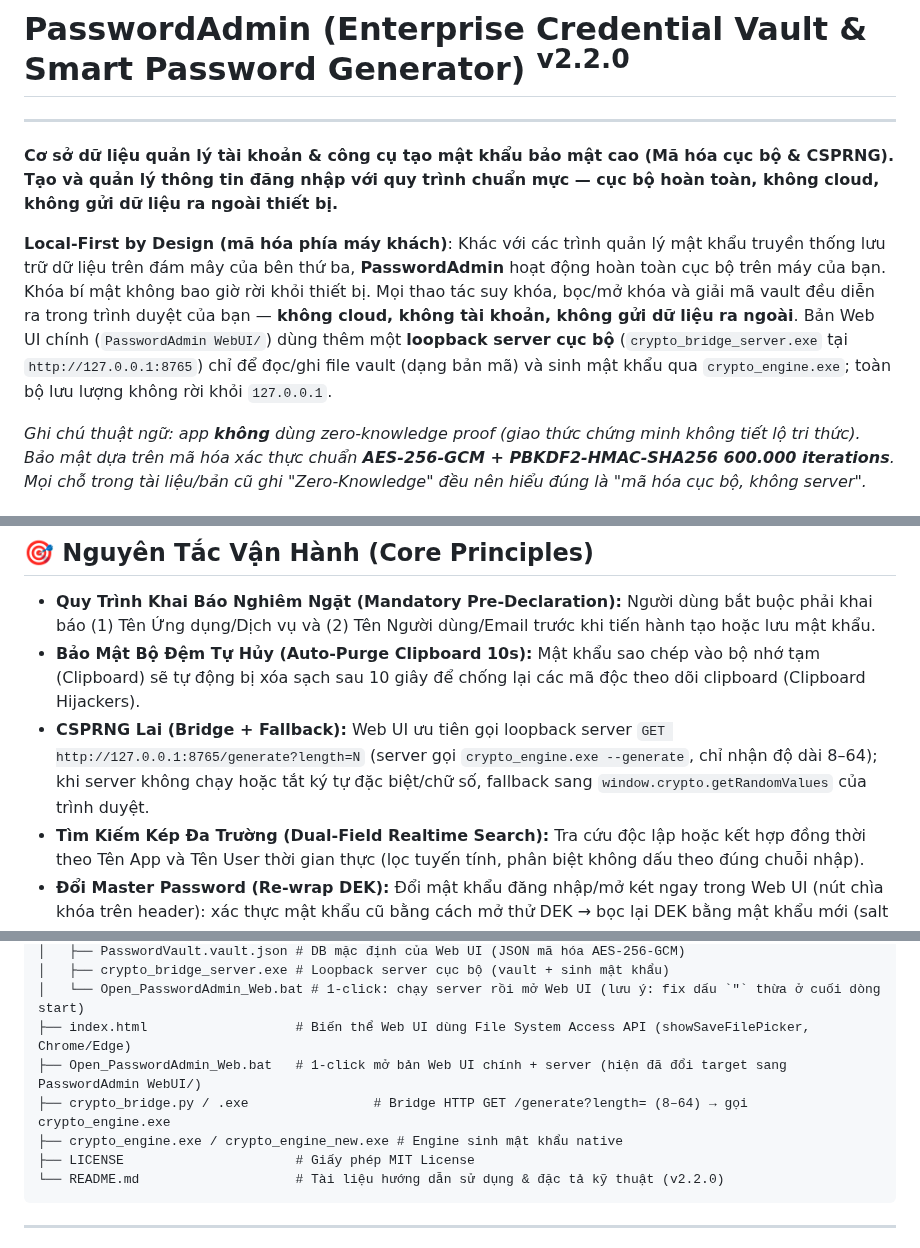
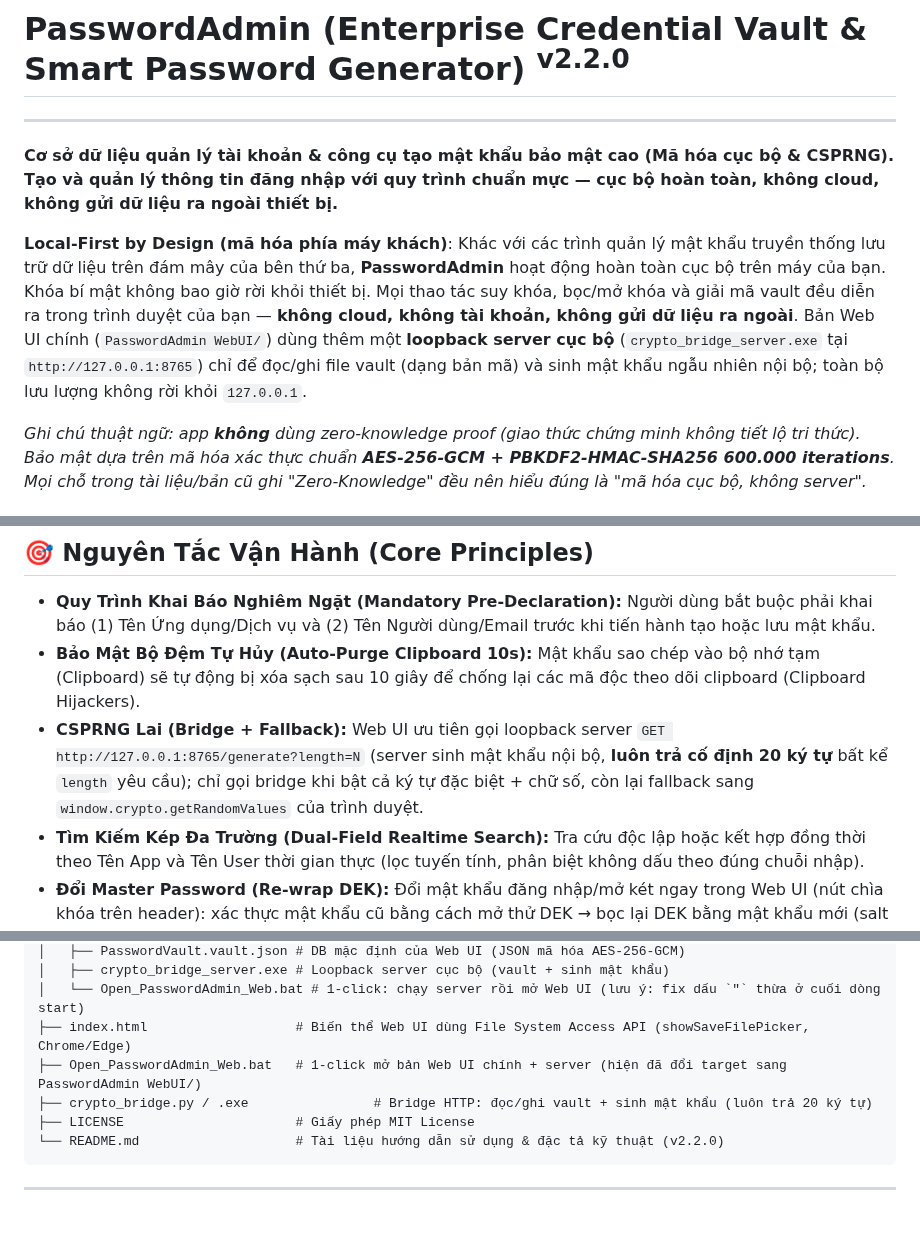
Before and after one commit to nguyenhungtran18/PasswordAdmin, a Markdown page: README.vi.md, 3 parts joined by grey strips. Rendered like a GitHub page; blank space fills up the shorter version.

````diff
--- a/README.vi.md
+++ b/README.vi.md
@@ -5,7 +5,7 @@
 **Cơ sở dữ liệu quản lý tài khoản & công cụ tạo mật khẩu bảo mật cao (Mã hóa cục bộ & CSPRNG).**
 **Tạo và quản lý thông tin đăng nhập với quy trình chuẩn mực — cục bộ hoàn toàn, không cloud, không gửi dữ liệu ra ngoài thiết bị.**
 
-**Local-First by Design (mã hóa phía máy khách)**: Khác với các trình quản lý mật khẩu truyền thống lưu trữ dữ liệu trên đám mây của bên thứ ba, **PasswordAdmin** hoạt động hoàn toàn cục bộ trên máy của bạn. Khóa bí mật không bao giờ rời khỏi thiết bị. Mọi thao tác suy khóa, bọc/mở khóa và giải mã vault đều diễn ra trong trình duyệt của bạn — **không cloud, không tài khoản, không gửi dữ liệu ra ngoài**. Bản Web UI chính (`PasswordAdmin WebUI/`) dùng thêm một **loopback server cục bộ** (`crypto_bridge_server.exe` tại `http://127.0.0.1:8765`) chỉ để đọc/ghi file vault (dạng bản mã) và sinh mật khẩu qua `crypto_engine.exe`; toàn bộ lưu lượng không rời khỏi `127.0.0.1`.
+**Local-First by Design (mã hóa phía máy khách)**: Khác với các trình quản lý mật khẩu truyền thống lưu trữ dữ liệu trên đám mây của bên thứ ba, **PasswordAdmin** hoạt động hoàn toàn cục bộ trên máy của bạn. Khóa bí mật không bao giờ rời khỏi thiết bị. Mọi thao tác suy khóa, bọc/mở khóa và giải mã vault đều diễn ra trong trình duyệt của bạn — **không cloud, không tài khoản, không gửi dữ liệu ra ngoài**. Bản Web UI chính (`PasswordAdmin WebUI/`) dùng thêm một **loopback server cục bộ** (`crypto_bridge_server.exe` tại `http://127.0.0.1:8765`) chỉ để đọc/ghi file vault (dạng bản mã) và sinh mật khẩu ngẫu nhiên nội bộ; toàn bộ lưu lượng không rời khỏi `127.0.0.1`.
 
 *Ghi chú thuật ngữ: app **không** dùng zero-knowledge proof (giao thức chứng minh không tiết lộ tri thức). Bảo mật dựa trên mã hóa xác thực chuẩn **AES-256-GCM + PBKDF2-HMAC-SHA256 600.000 iterations**. Mọi chỗ trong tài liệu/bản cũ ghi "Zero-Knowledge" đều nên hiểu đúng là "mã hóa cục bộ, không server".*
 
@@ -33,7 +33,7 @@
 
 - **Quy Trình Khai Báo Nghiêm Ngặt (Mandatory Pre-Declaration):** Người dùng bắt buộc phải khai báo (1) Tên Ứng dụng/Dịch vụ và (2) Tên Người dùng/Email trước khi tiến hành tạo hoặc lưu mật khẩu.
 - **Bảo Mật Bộ Đệm Tự Hủy (Auto-Purge Clipboard 10s):** Mật khẩu sao chép vào bộ nhớ tạm (Clipboard) sẽ tự động bị xóa sạch sau 10 giây để chống lại các mã độc theo dõi clipboard (Clipboard Hijackers).
-- **CSPRNG Lai (Bridge + Fallback):** Web UI ưu tiên gọi loopback server `GET http://127.0.0.1:8765/generate?length=N` (server gọi `crypto_engine.exe --generate`, chỉ nhận độ dài 8–64); khi server không chạy hoặc tắt ký tự đặc biệt/chữ số, fallback sang `window.crypto.getRandomValues` của trình duyệt.
+- **CSPRNG Lai (Bridge + Fallback):** Web UI ưu tiên gọi loopback server `GET http://127.0.0.1:8765/generate?length=N` (server sinh mật khẩu nội bộ, **luôn trả cố định 20 ký tự** bất kể `length` yêu cầu); chỉ gọi bridge khi bật cả ký tự đặc biệt + chữ số, còn lại fallback sang `window.crypto.getRandomValues` của trình duyệt.
 - **Tìm Kiếm Kép Đa Trường (Dual-Field Realtime Search):** Tra cứu độc lập hoặc kết hợp đồng thời theo Tên App và Tên User thời gian thực (lọc tuyến tính, phân biệt không dấu theo đúng chuỗi nhập).
 - **Đổi Master Password (Re-wrap DEK):** Đổi mật khẩu đăng nhập/mở két ngay trong Web UI (nút chìa khóa trên header): xác thực mật khẩu cũ bằng cách mở thử DEK → bọc lại DEK bằng mật khẩu mới (salt mới) → ghi đè DB. Recovery Key giữ nguyên hiệu lực.
 - **Recovery Key 24 từ (BIP39):** Chìa khóa dự phòng khi quên mật khẩu — sinh ngẫu nhiên, hiện đúng 1 lần, xác nhận bằng cách nhập lại 3 từ. Ghi ra giấy, cất offline.
@@ -145,8 +145,7 @@ PasswordAdmin/
 │   └── Open_PasswordAdmin_Web.bat # 1-click: chạy server rồi mở Web UI (lưu ý: fix dấu `"` thừa ở cuối dòng start)
 ├── index.html                   # Biến thể Web UI dùng File System Access API (showSaveFilePicker, Chrome/Edge)
 ├── Open_PasswordAdmin_Web.bat   # 1-click mở bản Web UI chính + server (hiện đã đổi target sang PasswordAdmin WebUI/)
-├── crypto_bridge.py / .exe                # Bridge HTTP GET /generate?length= (8–64) → gọi crypto_engine.exe
-├── crypto_engine.exe / crypto_engine_new.exe # Engine sinh mật khẩu native
+├── crypto_bridge.py / .exe                # Bridge HTTP: đọc/ghi vault + sinh mật khẩu (luôn trả 20 ký tự)
 ├── LICENSE                      # Giấy phép MIT License
 └── README.md                    # Tài liệu hướng dẫn sử dụng & đặc tả kỹ thuật (v2.2.0)
 ```
````
Also changed, not shown: other parts of README.vi.md (+2 -2 lines).
